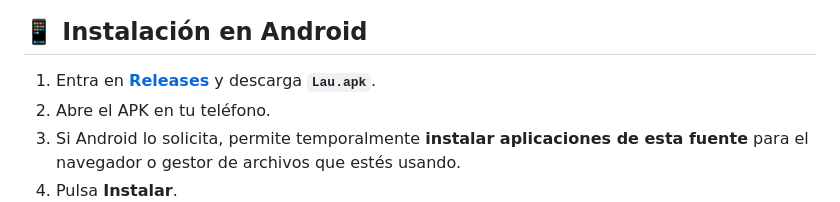
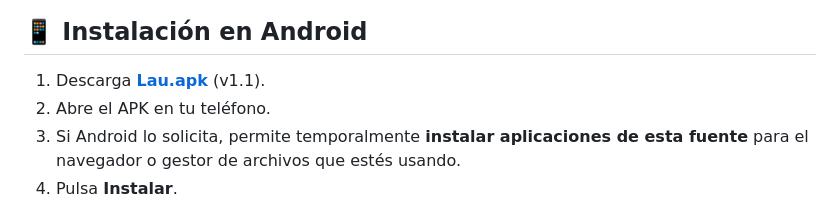
Before and after one commit to YottoMtnz/lau, a Markdown page: README.md, the part around the change. Rendered like a GitHub page.

Commit message:
README: enlace directo de descarga del APK

```diff
--- a/README.md
+++ b/README.md
@@ -55,7 +55,7 @@ El juego principal funciona sin cuenta ni servidor. La conexión a internet solo
 
 ## 📱 Instalación en Android
 
-1. Entra en **[Releases](https://github.com/YottoMtnz/lau/releases/latest)** y descarga **`Lau.apk`**.
+1. Descarga **[Lau.apk](https://YottoMtnz.github.io/lau/Lau.apk)** (v1.1).
 2. Abre el APK en tu teléfono.
 3. Si Android lo solicita, permite temporalmente **instalar aplicaciones de esta fuente** para el navegador o gestor de archivos que estés usando.
 4. Pulsa **Instalar**.
```
